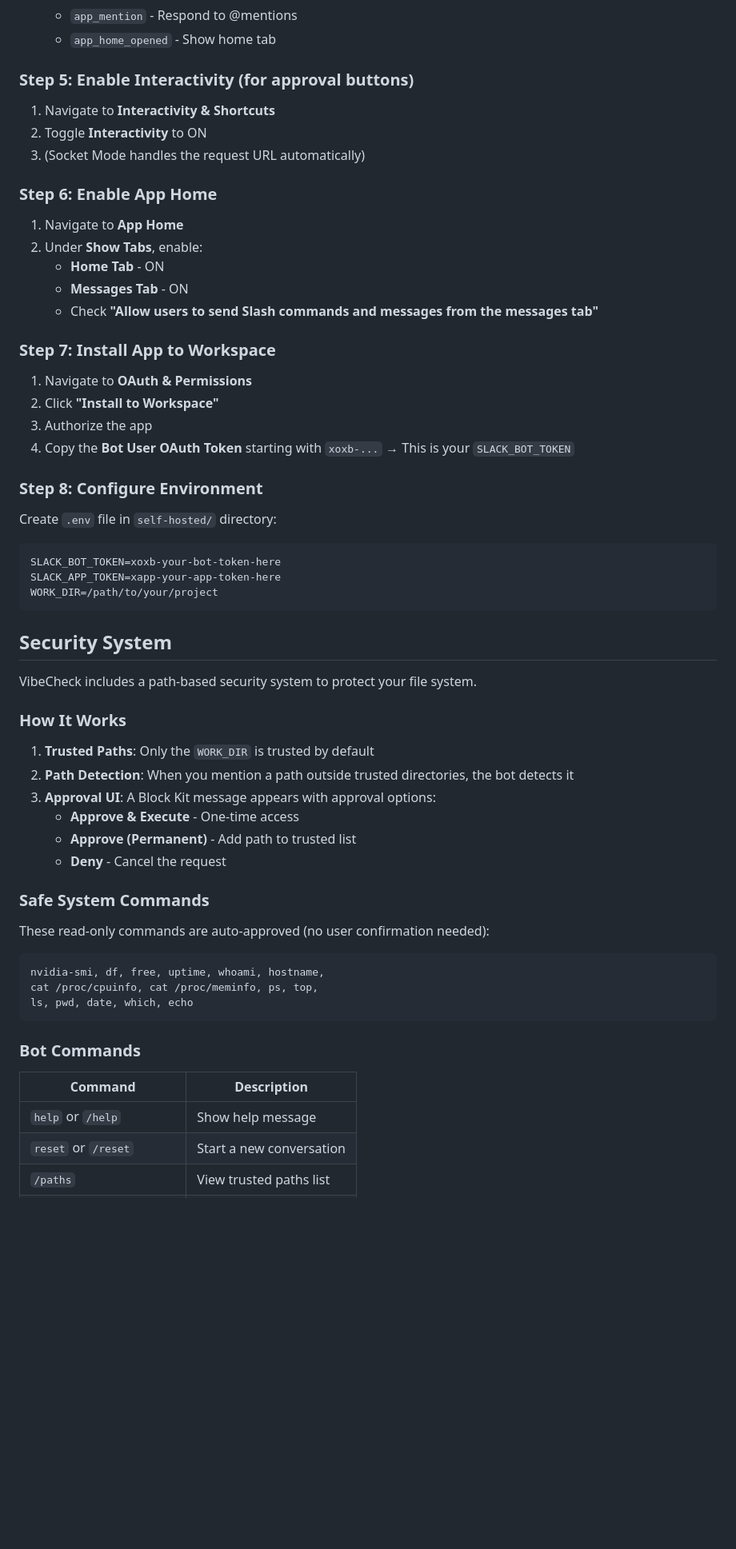
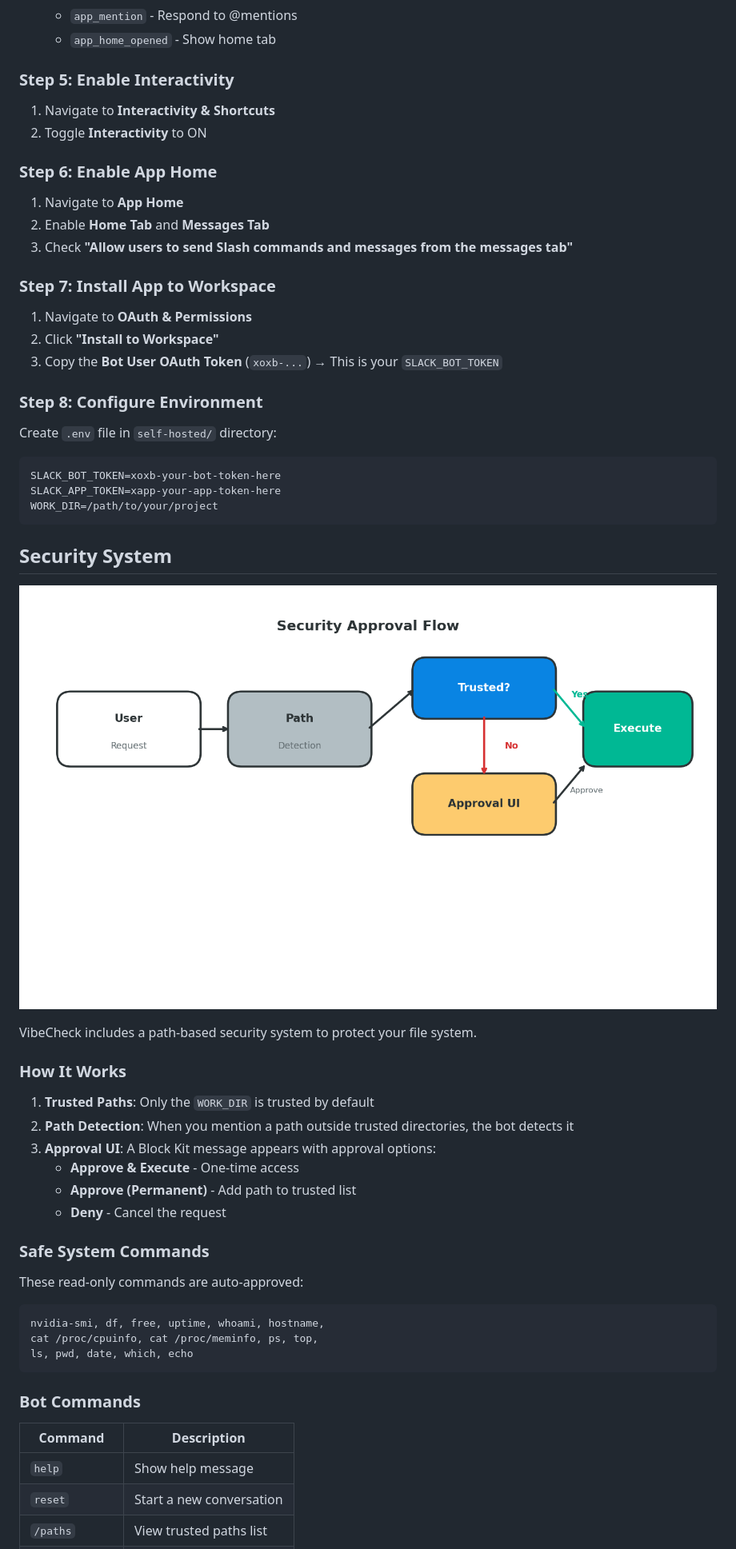
Before and after one commit to NestozAI/VibeCheck, a Markdown page: README.md, the part around the change printed below. Shown: that part at 80% size. Rendered like a GitHub page; pictures changed too: assets/security_flow.png (added); blank space fills up the shorter version.

````diff
--- a/README.md
+++ b/README.md
@@ -65,26 +65,22 @@ Navigate to **OAuth & Permissions → Bot Token Scopes** and add:
    - `app_mention` - Respond to @mentions
    - `app_home_opened` - Show home tab
 
-### Step 5: Enable Interactivity (for approval buttons)
+### Step 5: Enable Interactivity
 
 1. Navigate to **Interactivity & Shortcuts**
 2. Toggle **Interactivity** to ON
-3. (Socket Mode handles the request URL automatically)
 
 ### Step 6: Enable App Home
 
 1. Navigate to **App Home**
-2. Under **Show Tabs**, enable:
-   - **Home Tab** - ON
-   - **Messages Tab** - ON
-   - Check **"Allow users to send Slash commands and messages from the messages tab"**
+2. Enable **Home Tab** and **Messages Tab**
+3. Check **"Allow users to send Slash commands and messages from the messages tab"**
 
 ### Step 7: Install App to Workspace
 
 1. Navigate to **OAuth & Permissions**
 2. Click **"Install to Workspace"**
-3. Authorize the app
-4. Copy the **Bot User OAuth Token** starting with `xoxb-...` → This is your `SLACK_BOT_TOKEN`
+3. Copy the **Bot User OAuth Token** (`xoxb-...`) → This is your `SLACK_BOT_TOKEN`
 
 ### Step 8: Configure Environment
 
@@ -97,6 +93,8 @@ WORK_DIR=/path/to/your/project
 ```
 
 ## Security System
+
+![Security Flow](./assets/security_flow.png)
 
 VibeCheck includes a path-based security system to protect your file system.
 
@@ -111,7 +109,7 @@ VibeCheck includes a path-based security system to protect your file system.
 
 ### Safe System Commands
 
-These read-only commands are auto-approved (no user confirmation needed):
+These read-only commands are auto-approved:
 
 ```
 nvidia-smi, df, free, uptime, whoami, hostname,
@@ -123,6 +121,6 @@ ls, pwd, date, which, echo
 
 | Command | Description |
 |---------|-------------|
-| `help` or `/help` | Show help message |
-| `reset` or `/reset` | Start a new conversation |
+| `help` | Show help message |
+| `reset` | Start a new conversation |
 | `/paths` | View trusted paths list |
````
Also changed, not shown: other parts of README.md (+38 -90 lines), README_kr.md (added, +215 -0 lines), assets/architecture.png (added), 1 other file.
